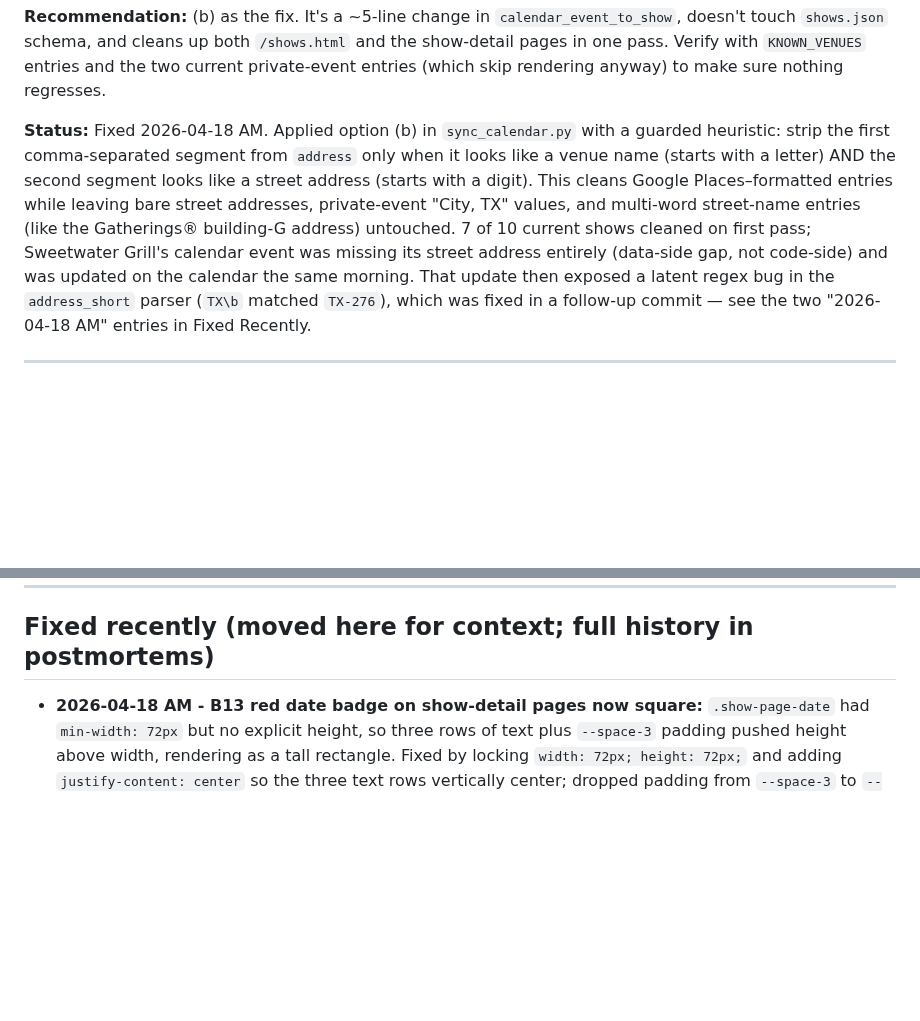
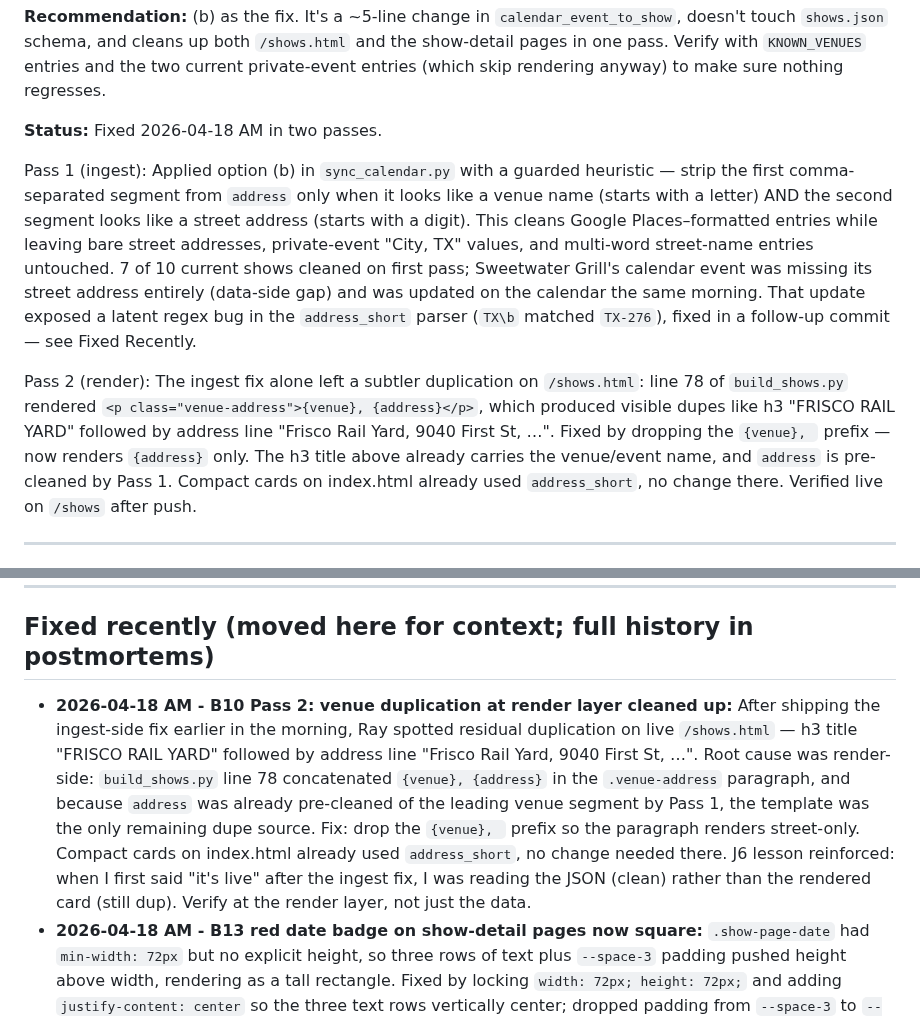
Before and after one commit to TicoRicoRay/liveradiodfw-site, a Markdown page: docs/bugs.md, 2 parts joined by grey strips. GitHub-like rendering; blank space fills up the shorter version.

Commit message:
B10 Pass 2 logged: render-layer venue duplication fix
Pass 1 cleaned address at ingest in shows.json. Pass 2 today fixed the
render template in build_shows.py line 78 (dropped {venue}, prefix on
.venue-address paragraph). Also records J6 lesson: the first 'it's live'
claim was premature because I verified shows.json (clean) instead of
the rendered card (still dup). Verify at the render layer.

```diff
--- a/docs/bugs.md
+++ b/docs/bugs.md
@@ -300,7 +300,11 @@ lines.append(f'          <p class="venue-address">{s["venue"]}, {s["address"]}</
 
 **Recommendation:** (b) as the fix. It's a ~5-line change in `calendar_event_to_show`, doesn't touch `shows.json` schema, and cleans up both `/shows.html` and the show-detail pages in one pass. Verify with `KNOWN_VENUES` entries and the two current private-event entries (which skip rendering anyway) to make sure nothing regresses.
 
-**Status:** Fixed 2026-04-18 AM. Applied option (b) in `sync_calendar.py` with a guarded heuristic: strip the first comma-separated segment from `address` only when it looks like a venue name (starts with a letter) AND the second segment looks like a street address (starts with a digit). This cleans Google Places–formatted entries while leaving bare street addresses, private-event "City, TX" values, and multi-word street-name entries (like the Gatherings® building-G address) untouched. 7 of 10 current shows cleaned on first pass; Sweetwater Grill's calendar event was missing its street address entirely (data-side gap, not code-side) and was updated on the calendar the same morning. That update then exposed a latent regex bug in the `address_short` parser (`TX\b` matched `TX-276`), which was fixed in a follow-up commit — see the two "2026-04-18 AM" entries in Fixed Recently.
+**Status:** Fixed 2026-04-18 AM in two passes.
+
+Pass 1 (ingest): Applied option (b) in `sync_calendar.py` with a guarded heuristic — strip the first comma-separated segment from `address` only when it looks like a venue name (starts with a letter) AND the second segment looks like a street address (starts with a digit). This cleans Google Places–formatted entries while leaving bare street addresses, private-event "City, TX" values, and multi-word street-name entries untouched. 7 of 10 current shows cleaned on first pass; Sweetwater Grill's calendar event was missing its street address entirely (data-side gap) and was updated on the calendar the same morning. That update exposed a latent regex bug in the `address_short` parser (`TX\b` matched `TX-276`), fixed in a follow-up commit — see Fixed Recently.
+
+Pass 2 (render): The ingest fix alone left a subtler duplication on `/shows.html`: line 78 of `build_shows.py` rendered `<p class="venue-address">{venue}, {address}</p>`, which produced visible dupes like h3 "FRISCO RAIL YARD" followed by address line "Frisco Rail Yard, 9040 First St, …". Fixed by dropping the `{venue}, ` prefix — now renders `{address}` only. The h3 title above already carries the venue/event name, and `address` is pre-cleaned by Pass 1. Compact cards on index.html already used `address_short`, no change there. Verified live on `/shows` after push.
 
 ---
 
@@ -494,6 +498,7 @@ These aren't band bugs - they're limitations in how Jarvis (the AI assistant) ca
 
 ## Fixed recently (moved here for context; full history in postmortems)
 
+- **2026-04-18 AM - B10 Pass 2: venue duplication at render layer cleaned up:** After shipping the ingest-side fix earlier in the morning, Ray spotted residual duplication on live `/shows.html` — h3 title "FRISCO RAIL YARD" followed by address line "Frisco Rail Yard, 9040 First St, …". Root cause was render-side: `build_shows.py` line 78 concatenated `{venue}, {address}` in the `.venue-address` paragraph, and because `address` was already pre-cleaned of the leading venue segment by Pass 1, the template was the only remaining dupe source. Fix: drop the `{venue}, ` prefix so the paragraph renders street-only. Compact cards on index.html already used `address_short`, no change needed there. J6 lesson reinforced: when I first said "it's live" after the ingest fix, I was reading the JSON (clean) rather than the rendered card (still dup). Verify at the render layer, not just the data.
 - **2026-04-18 AM - B13 red date badge on show-detail pages now square:** `.show-page-date` had `min-width: 72px` but no explicit height, so three rows of text plus `--space-3` padding pushed height above width, rendering as a tall rectangle. Fixed by locking `width: 72px; height: 72px;` and adding `justify-content: center` so the three text rows vertically center; dropped padding from `--space-3` to `--space-2` so the text still fits inside the 72px square. Added `flex-shrink: 0` for narrow-hero safety. Position was already correct (the parent `.show-page-hero` is a flex row with `align-items: flex-start` and the date is child #1, so upper-left was the pre-existing layout). Verified on `/shows/fresh-by-brookshires-2026-04-25.html` after push.
 - **2026-04-18 AM - B11 breadcrumb on show pages now unique:** `build_show_pages.py` line 194 changed from `<span>{venue}</span>` to `<span>{venue} &mdash; {long_date}</span>`. Each detail page now has a distinct trailing crumb like `Home › Shows › FRESH by Brookshire's — Saturday, April 25, 2026`. Verified live on `/shows/fresh-by-brookshires-2026-04-25.html` after sync push.
 - **2026-04-18 AM - B10 follow-up: `address_short` regex tightened to not match `TX-276`:** Immediately after shipping B10 and updating the Sweetwater Grill calendar event with a real street address (`4884 TX-276, Royse City, TX 75189, USA`), sync ran and `address_short` regressed from `Royse City, TX` to `4884, TX`. Polluted the `<title>` and meta description on the show-detail page (`| Live Music 4884, TX`). Root cause: the short-address parser at `sync_calendar.py` lines 261 and 271 used `TX\b` which matches at the X-hyphen word boundary in `TX-276`, then captured the street number (`4884`) as the city. Fix: both regexes changed from `TX\b` to `TX(?=\s|$|\d)` so TX must be followed by whitespace, end-of-string, or a ZIP digit — not a hyphen. Verified against all current addresses before pushing. Lesson: highway designators like `TX-276` are the edge case; `\b` is not tight enough for state-abbreviation matching when the same two letters can appear in highway names.
```
